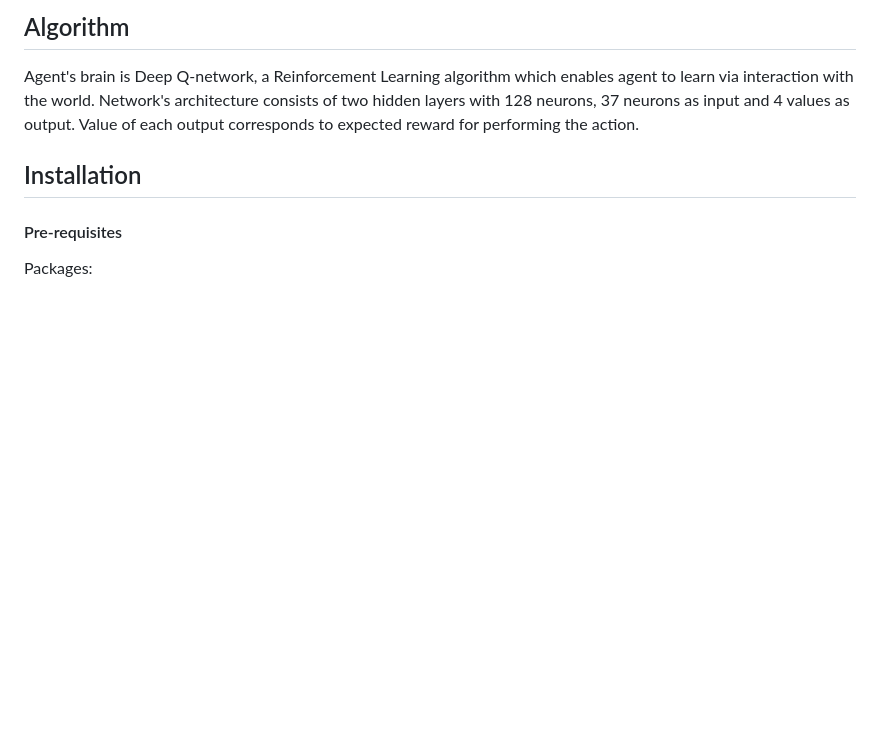
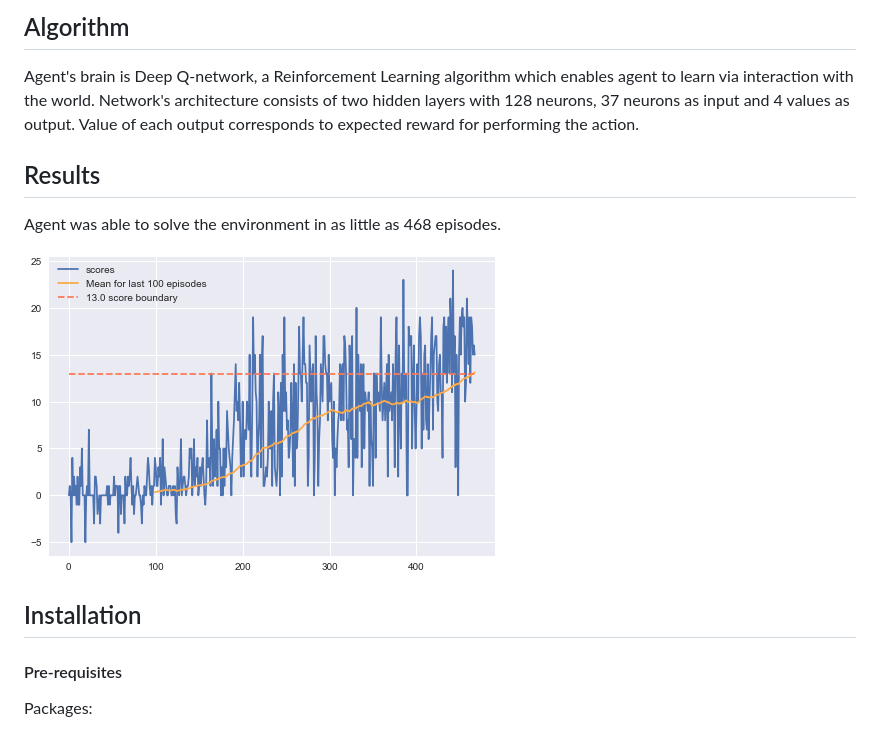
Before and after one commit to aweas/DeepUnityBananer, a Markdown page: README.md, the part around the change. GitHub-like rendering; pictures changed too: graph.png (added); blank space fills up the shorter version.

Commit message:
chore: added section 'results' to readme

```diff
--- a/README.md
+++ b/README.md
@@ -10,6 +10,11 @@ Environment is considered solved when agent gets mean score over 13 for 100 epis
 
 ## Algorithm
 Agent's brain is Deep Q-network, a Reinforcement Learning algorithm which enables agent to learn via interaction with the world. Network's architecture consists of two hidden layers with 128 neurons, 37 neurons as input and 4 values as output. Value of each output corresponds to expected reward for performing the action.
+
+## Results
+Agent was able to solve the environment in as little as 468 episodes.
+
+![graph.png](graph.png)
 
 ## Installation
 #### Pre-requisites
```
